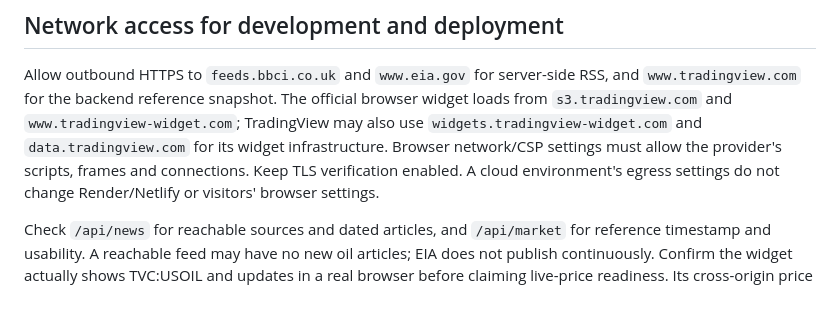
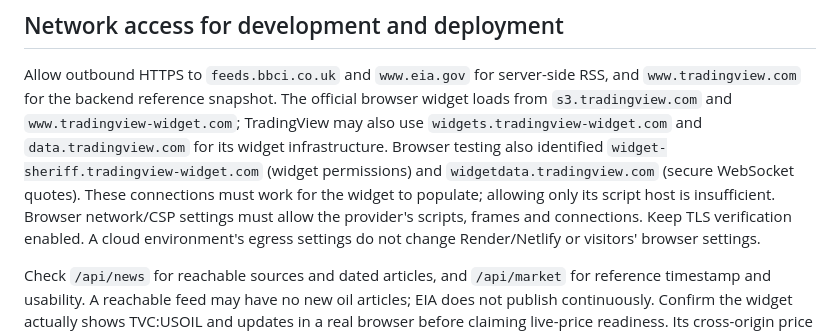
Before and after one commit to salvadoreelia512-sys/OilPBot, a Markdown page: README.md, the part around the change. GitHub-like rendering; blank space fills up the shorter version.

Commit message:
Document TradingView widget permission and streaming hosts

```diff
--- a/README.md
+++ b/README.md
@@ -222,7 +222,10 @@ Allow outbound HTTPS to `feeds.bbci.co.uk` and `www.eia.gov` for server-side RSS
 and `www.tradingview.com` for the backend reference snapshot. The official browser
 widget loads from `s3.tradingview.com` and `www.tradingview-widget.com`; TradingView
 may also use `widgets.tradingview-widget.com` and `data.tradingview.com` for its
-widget infrastructure. Browser network/CSP settings must allow the provider's scripts,
+widget infrastructure. Browser testing also identified
+`widget-sheriff.tradingview-widget.com` (widget permissions) and
+`widgetdata.tradingview.com` (secure WebSocket quotes). These connections must work
+for the widget to populate; allowing only its script host is insufficient. Browser network/CSP settings must allow the provider's scripts,
 frames and connections. Keep TLS verification enabled. A cloud environment's egress
 settings do not change Render/Netlify or visitors' browser settings.
 
```
